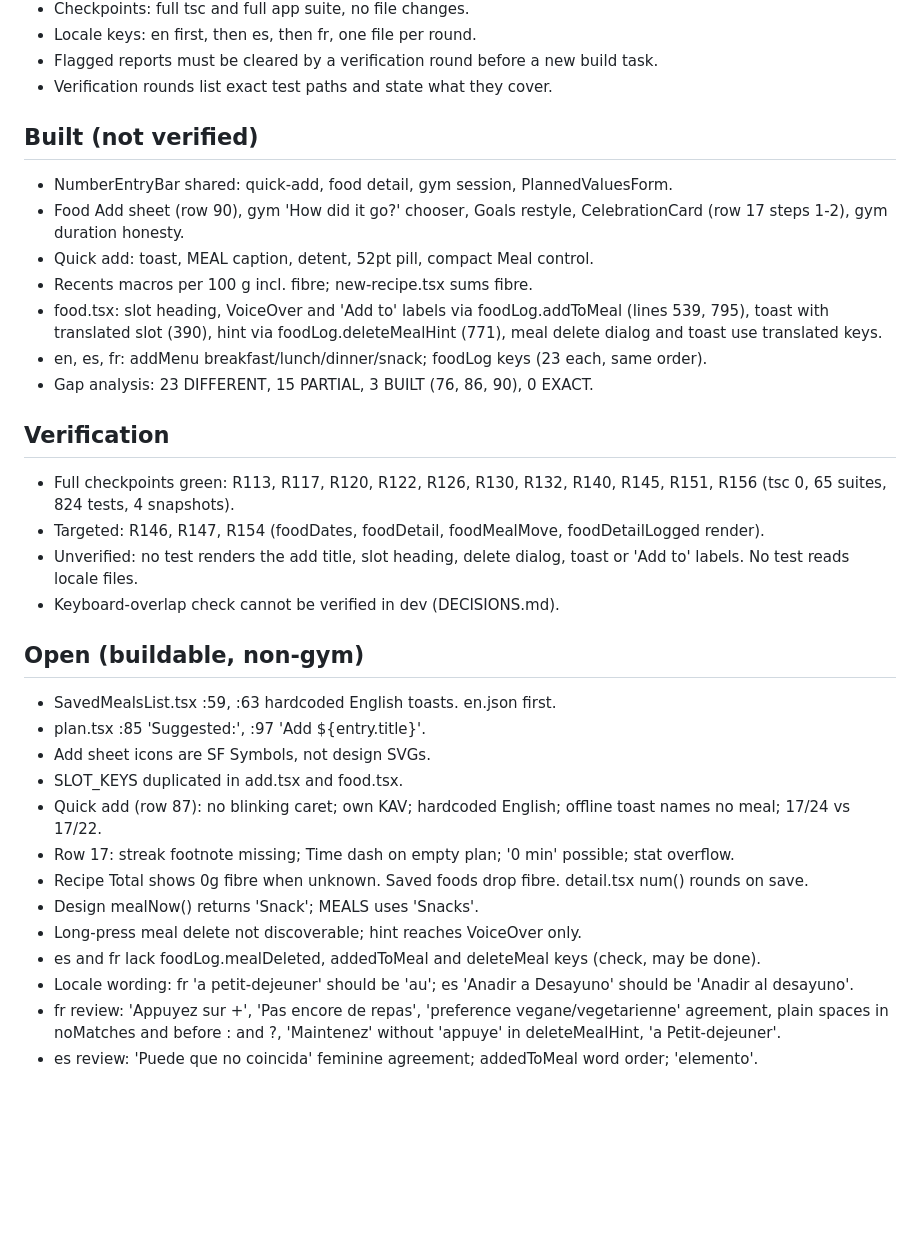
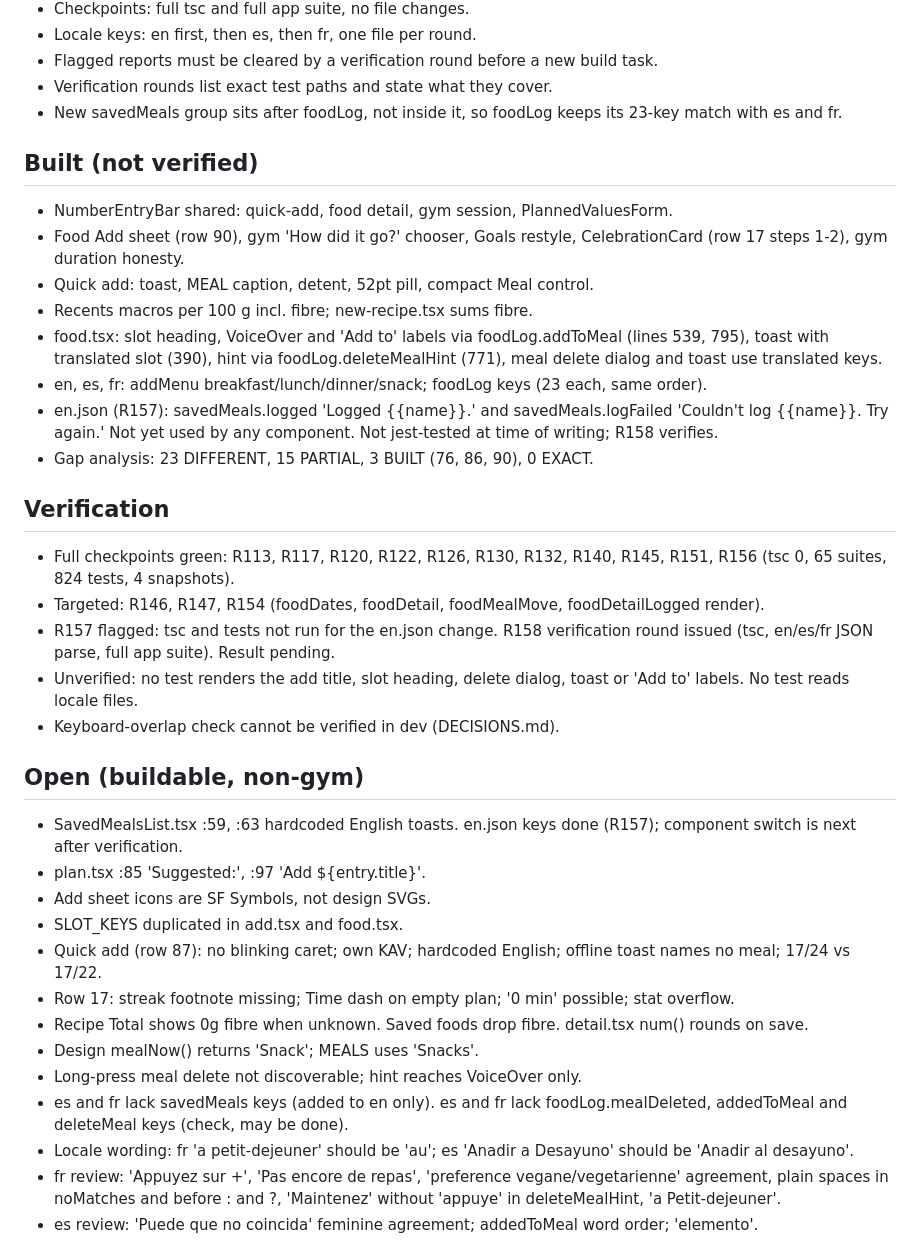
Before and after one commit to 4mohdisa/VeltAI, a Markdown page: loop/NOTES.md, the part around one of its changes. Drawn GitHub-style; blank space fills up the shorter version.

```diff
--- a/loop/NOTES.md
+++ b/loop/NOTES.md
@@ -23,6 +23,7 @@ Match design/Lume App.html across the 41 rows of DESIGN_GAP_ANALYSIS.md. Branch
 - Locale keys: en first, then es, then fr, one file per round.
 - Flagged reports must be cleared by a verification round before a new build task.
 - Verification rounds list exact test paths and state what they cover.
+- New savedMeals group sits after foodLog, not inside it, so foodLog keeps its 23-key match with es and fr.
 
 ## Built (not verified)
 - NumberEntryBar shared: quick-add, food detail, gym session, PlannedValuesForm.
@@ -31,16 +32,18 @@ Match design/Lume App.html across the 41 rows of DESIGN_GAP_ANALYSIS.md. Branch
 - Recents macros per 100 g incl. fibre; new-recipe.tsx sums fibre.
 - food.tsx: slot heading, VoiceOver and 'Add to' labels via foodLog.addToMeal (lines 539, 795), toast with translated slot (390), hint via foodLog.deleteMealHint (771), meal delete dialog and toast use translated keys.
 - en, es, fr: addMenu breakfast/lunch/dinner/snack; foodLog keys (23 each, same order).
+- en.json (R157): savedMeals.logged 'Logged {{name}}.' and savedMeals.logFailed 'Couldn\'t log {{name}}. Try again.' Not yet used by any component. Not jest-tested at time of writing; R158 verifies.
 - Gap analysis: 23 DIFFERENT, 15 PARTIAL, 3 BUILT (76, 86, 90), 0 EXACT.
 
 ## Verification
 - Full checkpoints green: R113, R117, R120, R122, R126, R130, R132, R140, R145, R151, R156 (tsc 0, 65 suites, 824 tests, 4 snapshots).
 - Targeted: R146, R147, R154 (foodDates, foodDetail, foodMealMove, foodDetailLogged render).
+- R157 flagged: tsc and tests not run for the en.json change. R158 verification round issued (tsc, en/es/fr JSON parse, full app suite). Result pending.
 - Unverified: no test renders the add title, slot heading, delete dialog, toast or 'Add to' labels. No test reads locale files.
 - Keyboard-overlap check cannot be verified in dev (DECISIONS.md).
 
 ## Open (buildable, non-gym)
-- SavedMealsList.tsx :59, :63 hardcoded English toasts. en.json first.
+- SavedMealsList.tsx :59, :63 hardcoded English toasts. en.json keys done (R157); component switch is next after verification.
 - plan.tsx :85 'Suggested:', :97 'Add ${entry.title}'.
 - Add sheet icons are SF Symbols, not design SVGs.
 - SLOT_KEYS duplicated in add.tsx and food.tsx.
@@ -49,7 +52,7 @@ Match design/Lume App.html across the 41 rows of DESIGN_GAP_ANALYSIS.md. Branch
 - Recipe Total shows 0g fibre when unknown. Saved foods drop fibre. detail.tsx num() rounds on save.
 - Design mealNow() returns 'Snack'; MEALS uses 'Snacks'.
 - Long-press meal delete not discoverable; hint reaches VoiceOver only.
-- es and fr lack foodLog.mealDeleted, addedToMeal and deleteMeal keys (check, may be done).
+- es and fr lack savedMeals keys (added to en only). es and fr lack foodLog.mealDeleted, addedToMeal and deleteMeal keys (check, may be done).
 - Locale wording: fr 'a petit-dejeuner' should be 'au'; es 'Anadir a Desayuno' should be 'Anadir al desayuno'.
 - fr review: 'Appuyez sur +', 'Pas encore de repas', 'preference vegane/vegetarienne' agreement, plain spaces in noMatches and before : and ?, 'Maintenez' without 'appuye' in deleteMealHint, 'a Petit-dejeuner'.
 - es review: 'Puede que no coincida' feminine agreement; addedToMeal word order; 'elemento'.
```
Also changed, not shown: other parts of loop/NOTES.md (+14 -9 lines), loop/DECISIONS_LOG.md (+8 -0 lines).
